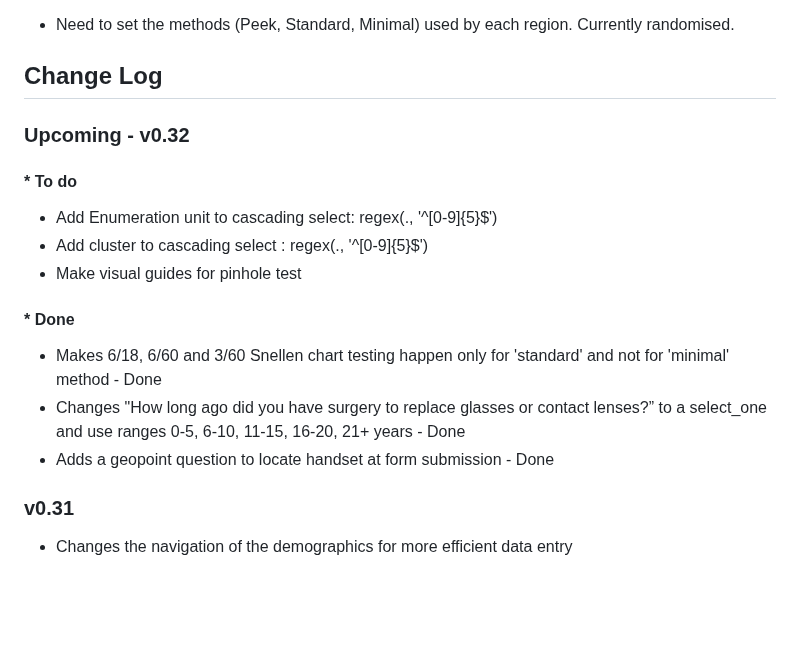
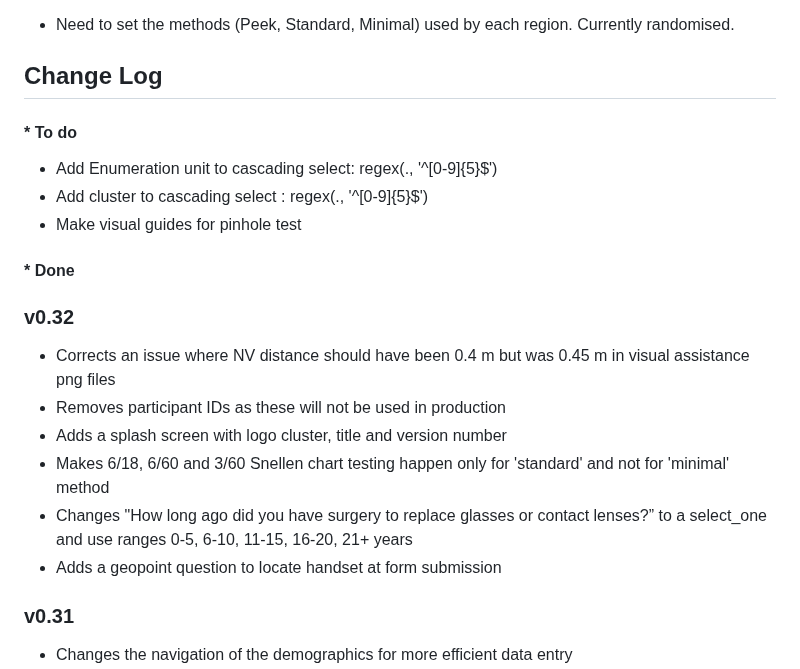
Before and after one commit to chrissyhroberts/eREC_Visual_Acuity_Tropical_Data, a Markdown page: README.md, the part around the change. Drawn GitHub-style; blank space fills up the shorter version.

```diff
--- a/README.md
+++ b/README.md
@@ -20,17 +20,23 @@ Files to support the eREC inclusion of visual acuity data in Tropical Data surve
 
 ## Change Log
 
-### Upcoming - v0.32
+
 #### * To do
  * Add Enumeration unit to cascading select: regex(., '^[0-9]{5}$')
  * Add cluster to cascading select : regex(., '^[0-9]{5}$')
  * Make visual guides for pinhole test
 
 #### * Done
- * Makes 6/18, 6/60 and 3/60 Snellen chart testing happen only for 'standard' and not for 'minimal' method - Done
- * Changes "How long ago did you have surgery to replace glasses or contact lenses?” to a select_one and use ranges 0-5, 6-10, 11-15, 16-20, 21+ years - Done
- * Adds a geopoint question to locate handset at form submission - Done
 
+
+### v0.32
+
+* Corrects an issue where NV distance should have been 0.4 m but was 0.45 m in visual assistance png files
+* Removes participant IDs as these will not be used in production
+* Adds a splash screen with logo cluster, title and version number
+* Makes 6/18, 6/60 and 3/60 Snellen chart testing happen only for 'standard' and not for 'minimal' method
+* Changes "How long ago did you have surgery to replace glasses or contact lenses?” to a select_one and use ranges 0-5, 6-10, 11-15, 16-20, 21+ years
+* Adds a geopoint question to locate handset at form submission
 
 ### v0.31
 
```
